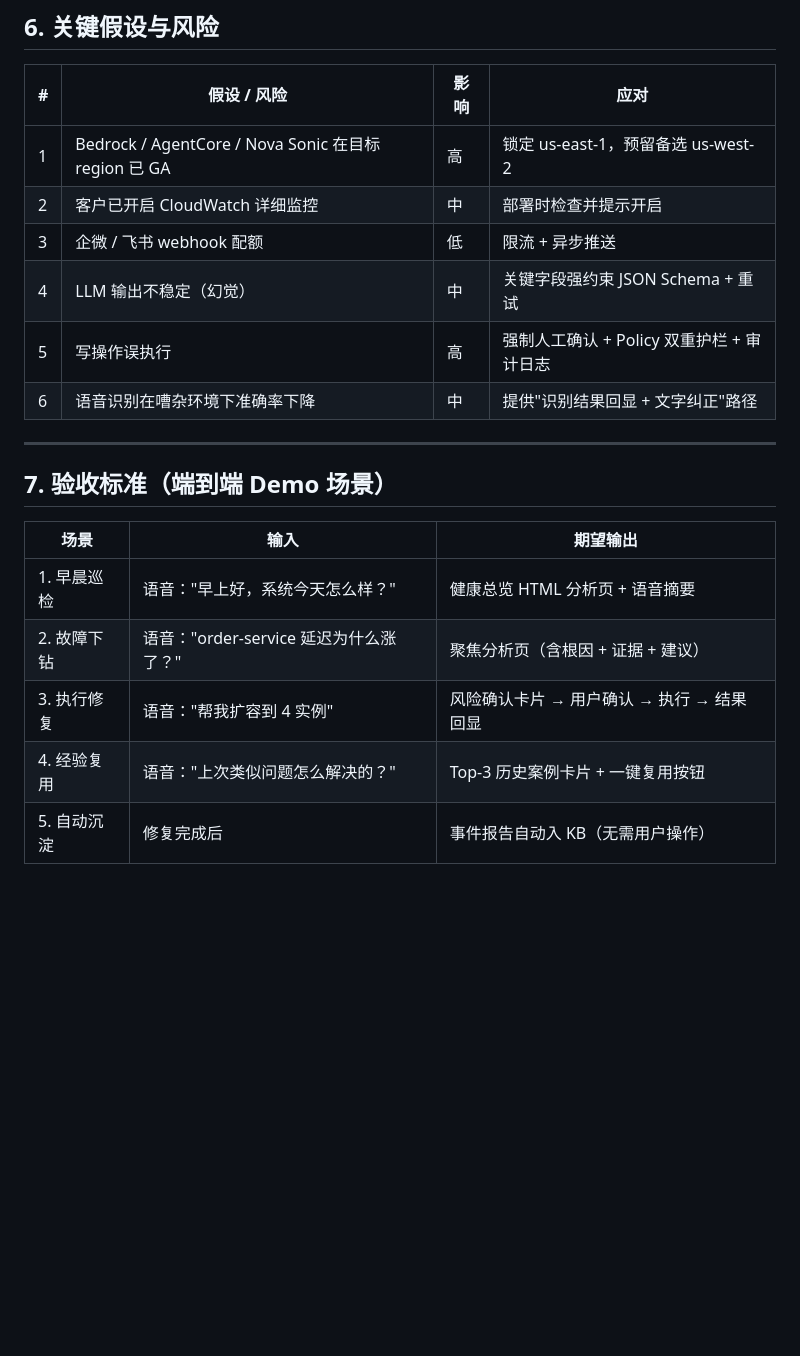
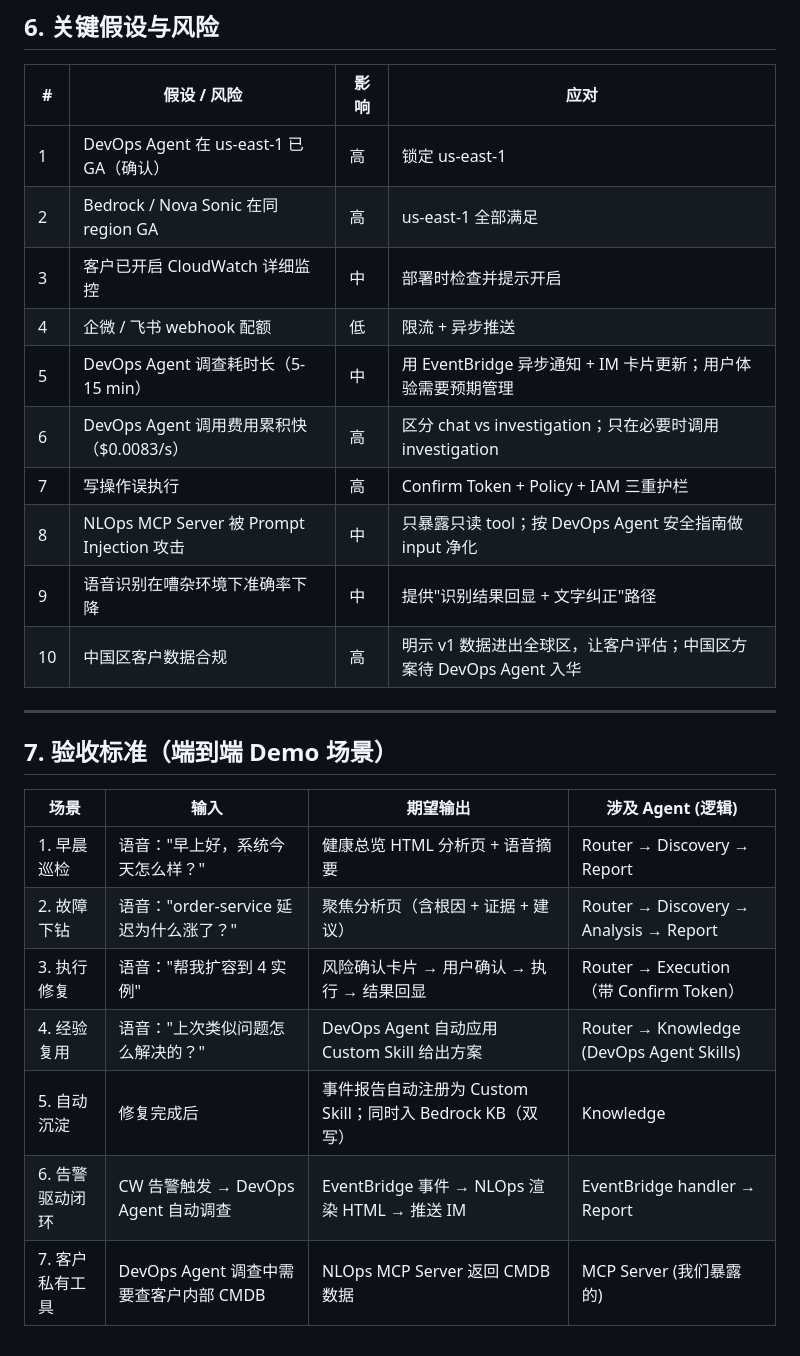
Before and after one commit to penghui1234/nlops, a Markdown page: docs/01-requirements.md, the part around one of its changes. Drawn GitHub-style; blank space fills up the shorter version.

```diff
--- a/docs/01-requirements.md
+++ b/docs/01-requirements.md
@@ -127,21 +145,27 @@
 
 | # | 假设 / 风险 | 影响 | 应对 |
 |---|-------------|------|------|
-| 1 | Bedrock / AgentCore / Nova Sonic 在目标 region 已 GA | 高 | 锁定 us-east-1，预留备选 us-west-2 |
-| 2 | 客户已开启 CloudWatch 详细监控 | 中 | 部署时检查并提示开启 |
-| 3 | 企微 / 飞书 webhook 配额 | 低 | 限流 + 异步推送 |
-| 4 | LLM 输出不稳定（幻觉） | 中 | 关键字段强约束 JSON Schema + 重试 |
-| 5 | 写操作误执行 | 高 | 强制人工确认 + Policy 双重护栏 + 审计日志 |
-| 6 | 语音识别在嘈杂环境下准确率下降 | 中 | 提供"识别结果回显 + 文字纠正"路径 |
+| 1 | DevOps Agent 在 us-east-1 已 GA（确认） | 高 | 锁定 us-east-1 |
+| 2 | Bedrock / Nova Sonic 在同 region GA | 高 | us-east-1 全部满足 |
+| 3 | 客户已开启 CloudWatch 详细监控 | 中 | 部署时检查并提示开启 |
+| 4 | 企微 / 飞书 webhook 配额 | 低 | 限流 + 异步推送 |
+| 5 | DevOps Agent 调查耗时长（5-15 min） | 中 | 用 EventBridge 异步通知 + IM 卡片更新；用户体验需要预期管理 |
+| 6 | DevOps Agent 调用费用累积快（$0.0083/s） | 高 | 区分 chat vs investigation；只在必要时调用 investigation |
+| 7 | 写操作误执行 | 高 | Confirm Token + Policy + IAM 三重护栏 |
+| 8 | NLOps MCP Server 被 Prompt Injection 攻击 | 中 | 只暴露只读 tool；按 DevOps Agent 安全指南做 input 净化 |
+| 9 | 语音识别在嘈杂环境下准确率下降 | 中 | 提供"识别结果回显 + 文字纠正"路径 |
+| 10 | 中国区客户数据合规 | 高 | 明示 v1 数据进出全球区，让客户评估；中国区方案待 DevOps Agent 入华 |
 
 ---
 
 ## 7. 验收标准（端到端 Demo 场景）
 
-| 场景 | 输入 | 期望输出 |
-|------|------|---------|
-| 1. 早晨巡检 | 语音："早上好，系统今天怎么样？" | 健康总览 HTML 分析页 + 语音摘要 |
-| 2. 故障下钻 | 语音："order-service 延迟为什么涨了？" | 聚焦分析页（含根因 + 证据 + 建议） |
-| 3. 执行修复 | 语音："帮我扩容到 4 实例" | 风险确认卡片 → 用户确认 → 执行 → 结果回显 |
-| 4. 经验复用 | 语音："上次类似问题怎么解决的？" | Top-3 历史案例卡片 + 一键复用按钮 |
-| 5. 自动沉淀 | 修复完成后 | 事件报告自动入 KB（无需用户操作） |
+| 场景 | 输入 | 期望输出 | 涉及 Agent (逻辑) |
+|------|------|---------|------|
+| 1. 早晨巡检 | 语音："早上好，系统今天怎么样？" | 健康总览 HTML 分析页 + 语音摘要 | Router → Discovery → Report |
+| 2. 故障下钻 | 语音："order-service 延迟为什么涨了？" | 聚焦分析页（含根因 + 证据 + 建议）| Router → Discovery → Analysis → Report |
+| 3. 执行修复 | 语音："帮我扩容到 4 实例" | 风险确认卡片 → 用户确认 → 执行 → 结果回显 | Router → Execution（带 Confirm Token） |
+| 4. 经验复用 | 语音："上次类似问题怎么解决的？" | DevOps Agent 自动应用 Custom Skill 给出方案 | Router → Knowledge (DevOps Agent Skills) |
+| 5. 自动沉淀 | 修复完成后 | 事件报告自动注册为 Custom Skill；同时入 Bedrock KB（双写）| Knowledge |
+| 6. 告警驱动闭环 | CW 告警触发 → DevOps Agent 自动调查 | EventBridge 事件 → NLOps 渲染 HTML → 推送 IM | EventBridge handler → Report |
+| 7. 客户私有工具 | DevOps Agent 调查中需要查客户内部 CMDB | NLOps MCP Server 返回 CMDB 数据 | MCP Server (我们暴露的) |
```
Also changed, not shown: other parts of docs/01-requirements.md (+53 -35 lines).
